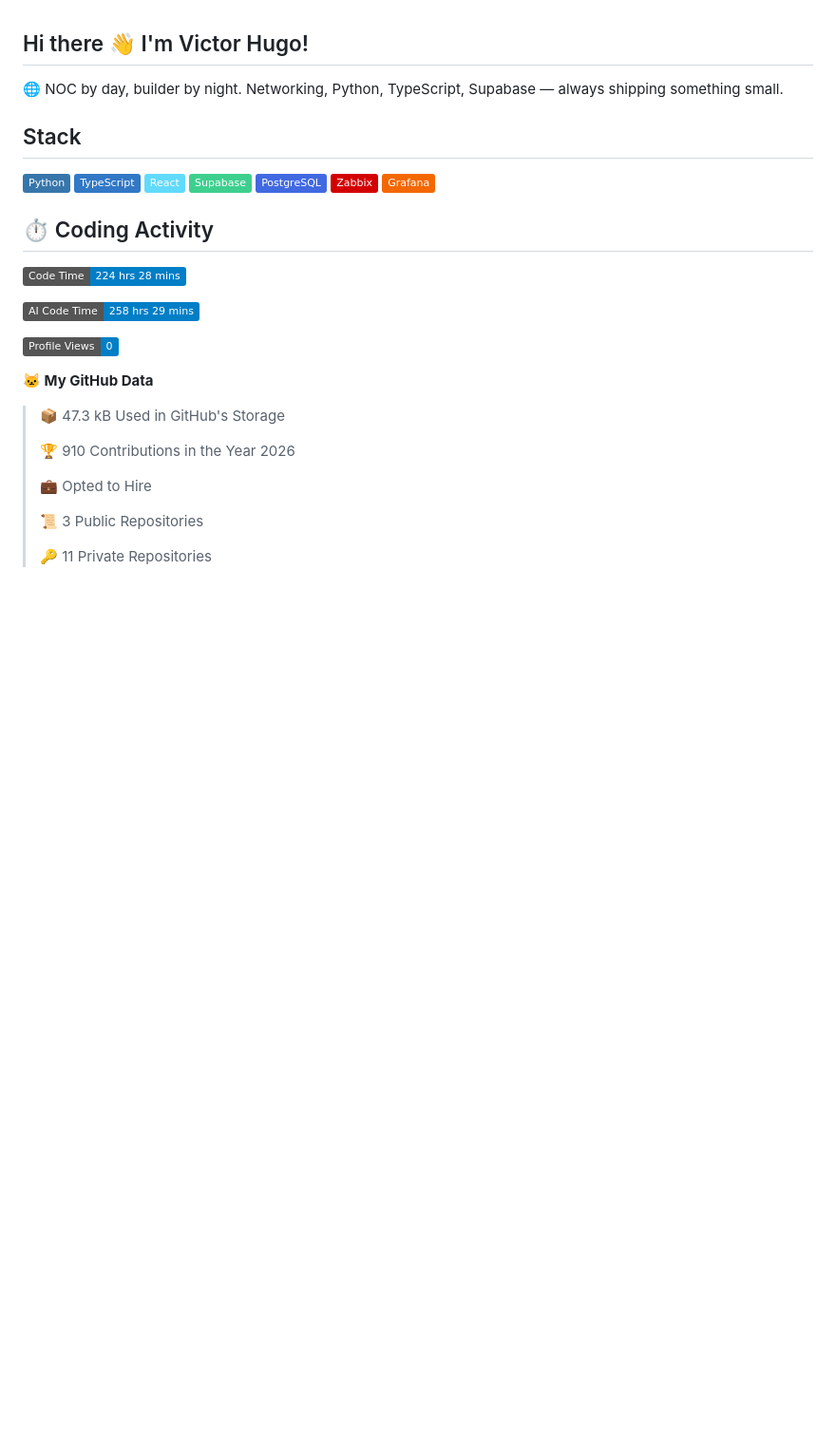
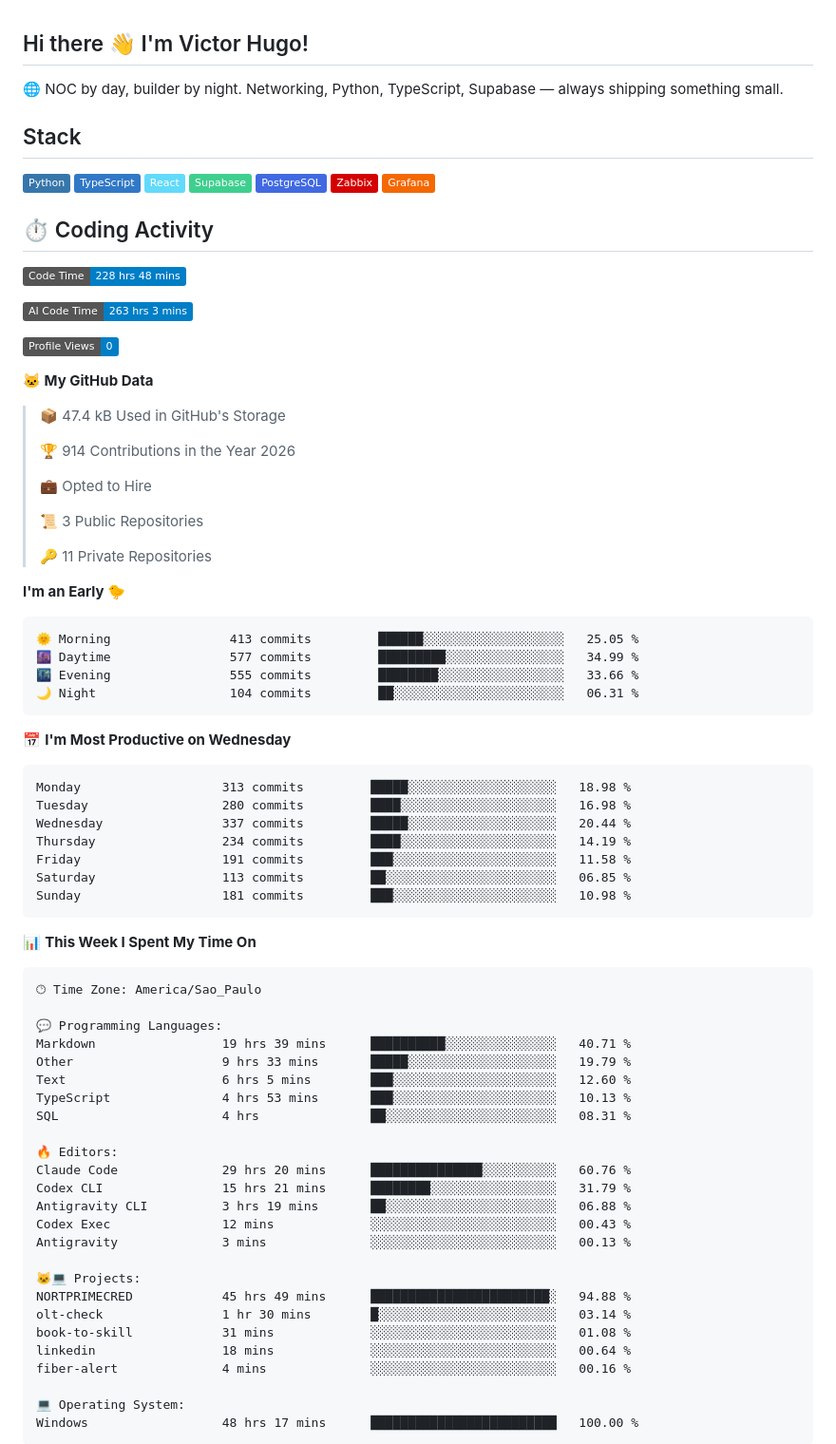
Before and after one commit to opropriokratos/opropriokratos, a Markdown page: README.md, the part around one of its changes. Shown at 95% size. Rendered like a GitHub page; badges without logos; blank space fills up the shorter version.

Commit message:
Updated with Dev Metrics

````diff
--- a/README.md
+++ b/README.md
@@ -13,17 +13,17 @@
 
 ## ⏱️ Coding Activity
 <!--START_SECTION:waka-->
-![Code Time](http://img.shields.io/badge/Code%20Time-224%20hrs%2028%20mins-blue?style=flat)
+![Code Time](http://img.shields.io/badge/Code%20Time-228%20hrs%2048%20mins-blue?style=flat)
 
-![AI Code Time](http://img.shields.io/badge/AI%20Code%20Time-258%20hrs%2029%20mins-blue?style=flat)
+![AI Code Time](http://img.shields.io/badge/AI%20Code%20Time-263%20hrs%203%20mins-blue?style=flat)
 
 ![Profile Views](http://img.shields.io/badge/Profile%20Views-0-blue?style=flat)
 
 **🐱 My GitHub Data**
 
-> 📦 47.3 kB Used in GitHub's Storage
+> 📦 47.4 kB Used in GitHub's Storage
  >
-> 🏆 910 Contributions in the Year 2026
+> 🏆 914 Contributions in the Year 2026
  >
 > 💼 Opted to Hire
  >
@@ -31,3 +31,54 @@
  >
 > 🔑 11 Private Repositories
  >
+**I'm an Early 🐤**
+
+```text
+🌞 Morning                413 commits         ██████░░░░░░░░░░░░░░░░░░░   25.05 %
+🌆 Daytime                577 commits         █████████░░░░░░░░░░░░░░░░   34.99 %
+🌃 Evening                555 commits         ████████░░░░░░░░░░░░░░░░░   33.66 %
+🌙 Night                  104 commits         ██░░░░░░░░░░░░░░░░░░░░░░░   06.31 %
+```
+📅 **I'm Most Productive on Wednesday**
+
+```text
+Monday                   313 commits         █████░░░░░░░░░░░░░░░░░░░░   18.98 %
+Tuesday                  280 commits         ████░░░░░░░░░░░░░░░░░░░░░   16.98 %
+Wednesday                337 commits         █████░░░░░░░░░░░░░░░░░░░░   20.44 %
+Thursday                 234 commits         ████░░░░░░░░░░░░░░░░░░░░░   14.19 %
+Friday                   191 commits         ███░░░░░░░░░░░░░░░░░░░░░░   11.58 %
+Saturday                 113 commits         ██░░░░░░░░░░░░░░░░░░░░░░░   06.85 %
+Sunday                   181 commits         ███░░░░░░░░░░░░░░░░░░░░░░   10.98 %
+```
+
+
+📊 **This Week I Spent My Time On**
+
+```text
+🕑︎ Time Zone: America/Sao_Paulo
+
+💬 Programming Languages:
+Markdown                 19 hrs 39 mins      ██████████░░░░░░░░░░░░░░░   40.71 %
+Other                    9 hrs 33 mins       █████░░░░░░░░░░░░░░░░░░░░   19.79 %
+Text                     6 hrs 5 mins        ███░░░░░░░░░░░░░░░░░░░░░░   12.60 %
+TypeScript               4 hrs 53 mins       ███░░░░░░░░░░░░░░░░░░░░░░   10.13 %
+SQL                      4 hrs               ██░░░░░░░░░░░░░░░░░░░░░░░   08.31 %
+
+🔥 Editors:
+Claude Code              29 hrs 20 mins      ███████████████░░░░░░░░░░   60.76 %
+Codex CLI                15 hrs 21 mins      ████████░░░░░░░░░░░░░░░░░   31.79 %
+Antigravity CLI          3 hrs 19 mins       ██░░░░░░░░░░░░░░░░░░░░░░░   06.88 %
+Codex Exec               12 mins             ░░░░░░░░░░░░░░░░░░░░░░░░░   00.43 %
+Antigravity              3 mins              ░░░░░░░░░░░░░░░░░░░░░░░░░   00.13 %
+
+🐱‍💻 Projects:
+NORTPRIMECRED            45 hrs 49 mins      ████████████████████████░   94.88 %
+olt-check                1 hr 30 mins        █░░░░░░░░░░░░░░░░░░░░░░░░   03.14 %
+book-to-skill            31 mins             ░░░░░░░░░░░░░░░░░░░░░░░░░   01.08 %
+linkedin                 18 mins             ░░░░░░░░░░░░░░░░░░░░░░░░░   00.64 %
+fiber-alert              4 mins              ░░░░░░░░░░░░░░░░░░░░░░░░░   00.16 %
+
+💻 Operating System:
+Windows                  48 hrs 17 mins      █████████████████████████   100.00 %
+```
+
````
Also changed, not shown: other parts of README.md (+26 -1 lines), assets/bar_graph.png.
